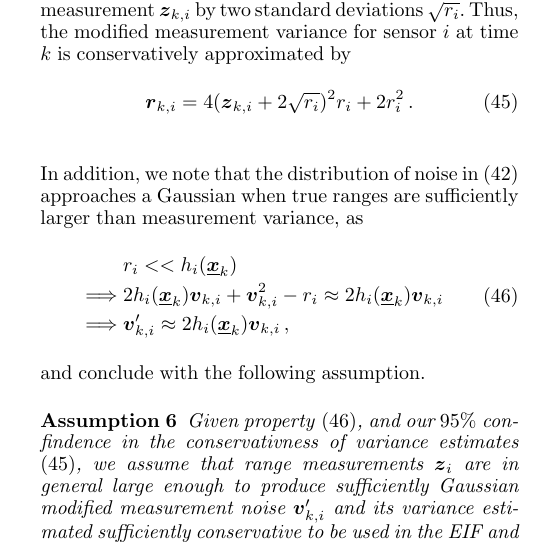
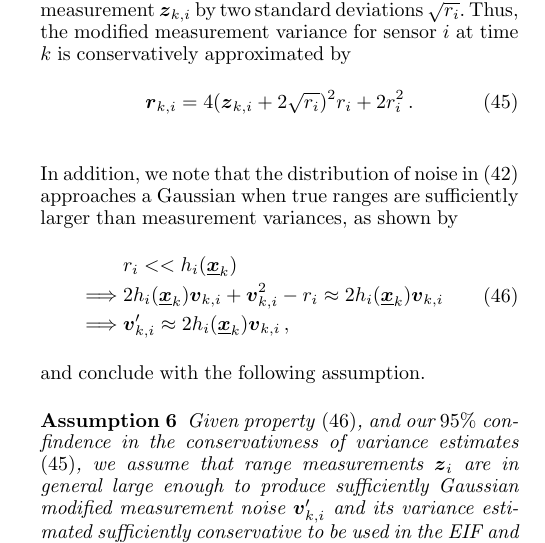
Before and after one commit to omubtcezq/PrivateEIFLocalisation, a LaTeX document (main.tex): part of one column of page 11 of 13, cut so that both start at the same text. Compiled offline with pdfLaTeX.

Commit message:
Typo, commit for the day

```diff
--- a/main.tex
+++ b/main.tex
@@ -1113,7 +1113,7 @@ which cannot be guaranteed, we can instead provide a conservative estimate with
     \rv{r}_{k, i} = 4(\rv{z}_{k,i} + 2\sqrt{r_i})^2r_i + 2r_i^2\,. \label{eqn:modified_meaasurement_variance_estimate}
 \end{equation}
 
-In addition, we note that the distribution of noise in \eqref{eqn:modified_measurement} approaches a Gaussian when true ranges are sufficiently larger than measurement variance, as
+In addition, we note that the distribution of noise in \eqref{eqn:modified_measurement} approaches a Gaussian when true ranges are sufficiently larger than measurement variances, as shown by
 \begin{equation}
     \begin{split}
         &r_i << h_i(\rvec{x}_k) \\
```
Also changed, not shown: main.pdf, main.tex (1 more changed lines).
